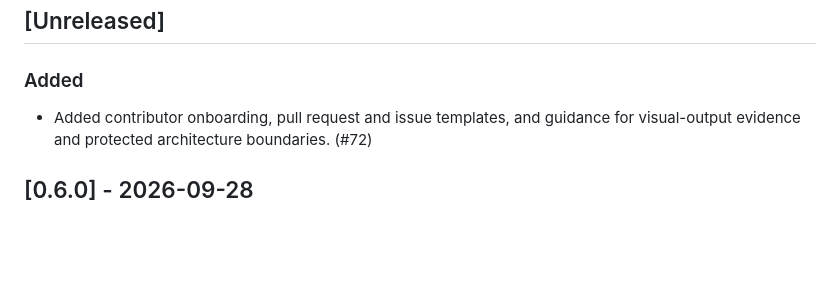
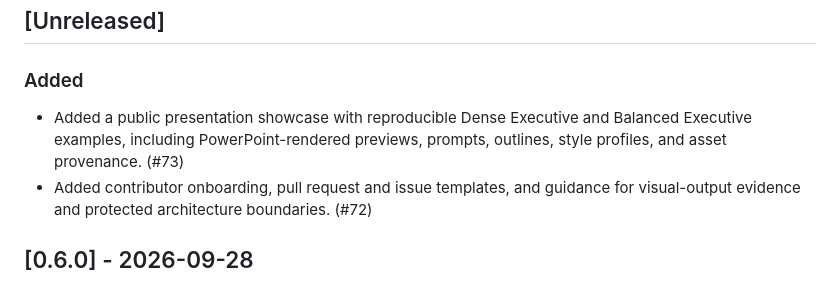
Before and after one commit to sujunmin/agy-ppt, a Markdown page: CHANGELOG.md, the part around the change. Rendered like a GitHub page; blank space fills up the shorter version.

Commit message:
docs: reference showcase PR in changelog

```diff
--- a/CHANGELOG.md
+++ b/CHANGELOG.md
@@ -6,6 +6,9 @@ All notable changes to `agy-ppt` will be documented in this file.
 
 ### Added
 
+- Added a public presentation showcase with reproducible Dense Executive and
+  Balanced Executive examples, including PowerPoint-rendered previews, prompts,
+  outlines, style profiles, and asset provenance. (#73)
 - Added contributor onboarding, pull request and issue templates, and guidance
   for visual-output evidence and protected architecture boundaries. (#72)
 
```
